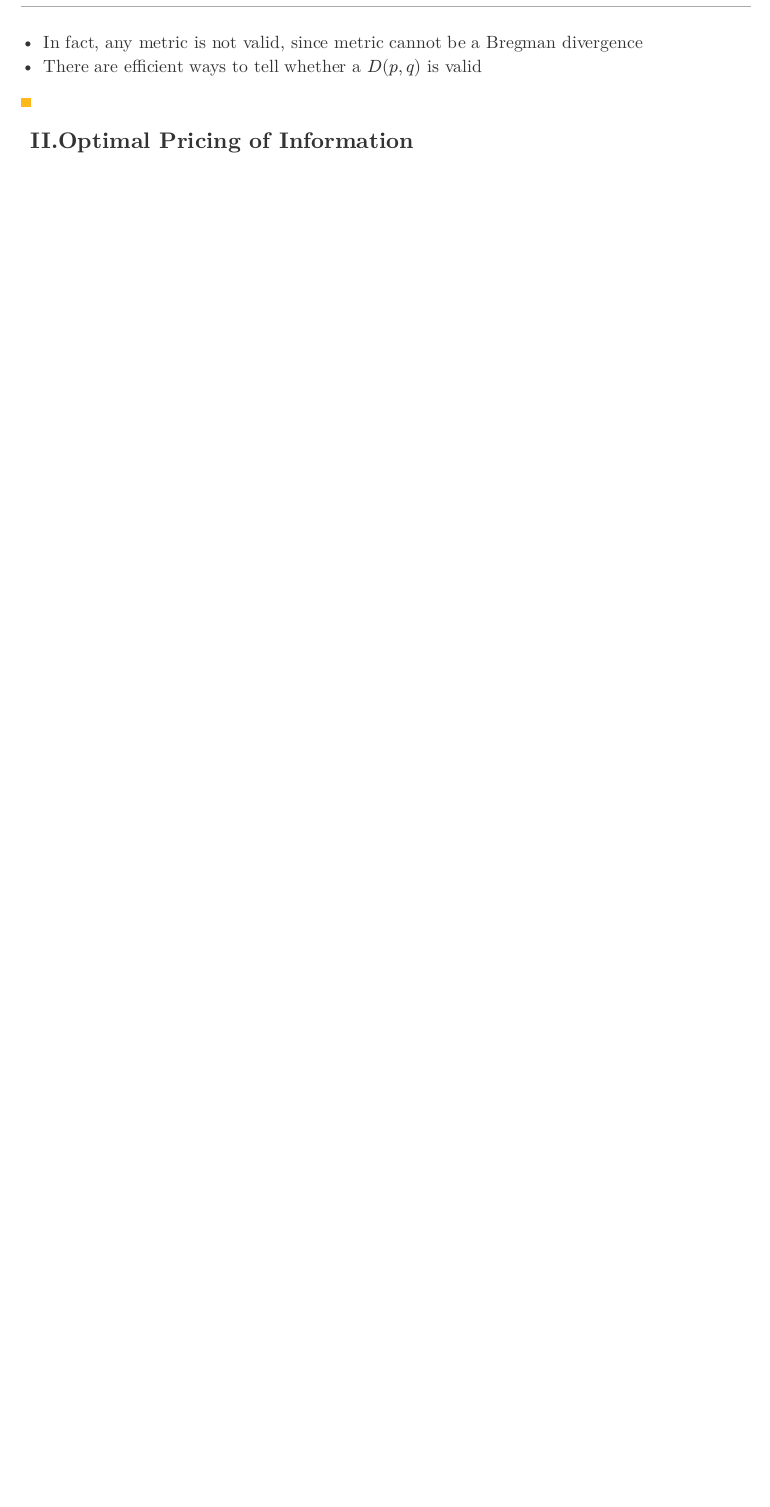
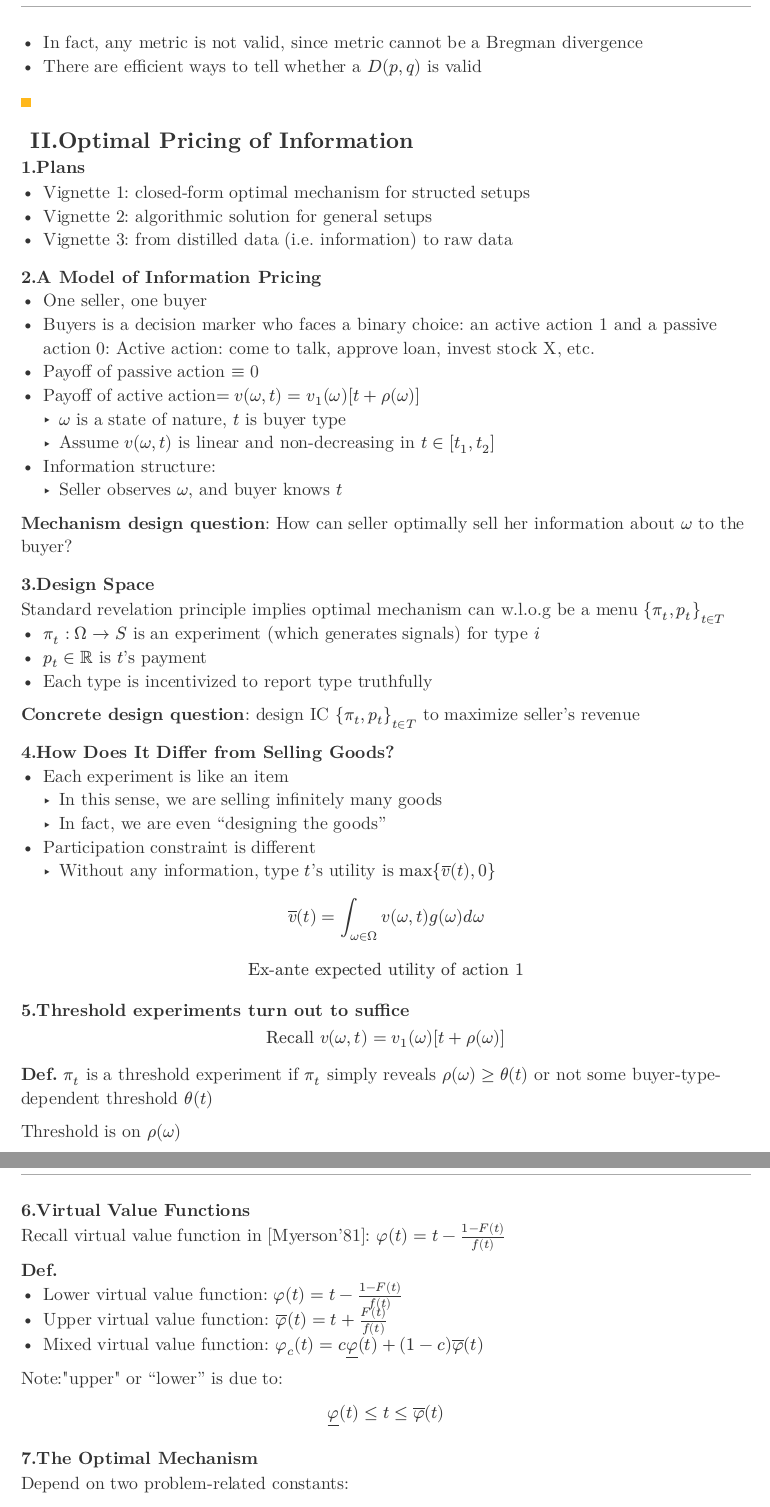
Before and after one commit to forliage/ZJU-Basis-for-Trading-Data-Elements, a Typst document (Lecture Note/Lecture11-信息定价机制设计/Lec11.typ): part of page 3 of 3 before the commit and two parts of pages 3 and 4 of 5 after it, the two joined at a grey line, cut so that both start at the same text, the shorter picture padded with empty space. The pictures show the PDF file Lecture Note/Lecture11-信息定价机制设计/Lec11.pdf that the author committed with the source.

Commit message:
Lecture 11 Note : Updated

```diff
--- a/Lecture Note/Lecture11-信息定价机制设计/Lec11.typ
+++ b/Lecture Note/Lecture11-信息定价机制设计/Lec11.typ
@@ -230,3 +230,40 @@ Why useful?
 
 == II.Optimal Pricing of Information
 
+=== 1.Plans
+
+- Vignette 1: closed-form optimal mechanism for structed setups
+- Vignette 2: algorithmic solution for general setups
+- Vignette 3: from distilled data (i.e. information) to raw data
+
+=== 2.A Model of Information Pricing
+- One seller, one buyer
+- Buyers is a decision marker who faces a binary choice: an active action 1 and a passive action 0: Active action: come to talk, approve loan, invest stock X, etc.
+- Payoff of passive action $equiv$ 0
+- Payoff of active action$= v(omega, t)=v_1 (omega) [t + rho(omega)]$
+   - $omega$ is a state of nature, $t$ is buyer type
+   - Assume $v(omega,t)$ is linear and non-decreasing in $t in [t_1,t_2]$
+- Information structure:
+   - Seller observes $omega$, and buyer knows $t$
+
+*Mechanism design question*: How can seller optimally sell her information about $omega$ to the buyer?
+
+=== 3.Design Space
+
+Standard revelation principle implies optimal mechanism can w.l.o.g be a menu ${pi_t, p_t}_(t in T)$
+- $pi_t:Omega -> S$ is an experiment (which generates signals) for type $i$
+- $p_t in bb(R)$ is $t$'s payment
+- Each type is incentivized to report type truthfully
+
+*Concrete design question*: design IC ${pi_t,p_t}_(t in T)$ to maximize seller's revenue
+
+=== 4.How Does It Differ from Selling Goods?
+- Each experiment is like an item
+   - In this sense, we are selling infinitely many goods
+   - In fact, we are even "designing the goods"
+- Participation constraint is different
+   - Without any information, type $t$'s utility is $max {overline(v)(t), 0}$
+$ overline(v)(t) = integral_(omega in Omega) v(omega, t) g(omega) d omega $
+$ "Ex-ante expected utility of action 1" $
+
+=== 5.Threshold experiments turn out to suffice
@@ -232,0 +275,13 @@ Why useful?
+=== 6.Virtual Value Functions
+
+Recall virtual value function in [Myerson'81]: $phi (t) = t - (1 - F(t))/(f(t))$
+
+*Def.*
+- Lower virtual value function: $phi(t) = t - (1 - F(t))/(f(t))$
+- Upper virtual value function: $overline(phi)(t) = t + (F(t))/(f(t))$
+- Mixed virtual value function: $phi_c (t) = c underline(phi)(t) + (1-c)overline(phi)(t)$
+
+Note:"upper" or "lower" is due to:
+$ underline(phi)(t) <= t <= overline(phi)(t) $
+
+=== 7.The Optimal Mechanism
@@ -232,0 +292 @@ Why useful?
+Note:$ V_L < V_H $
@@ -232,0 +299 @@ Why useful?
+=== 8.Remarks
```
Also changed, not shown: Lecture Note/Lecture11-信息定价机制设计/Lec11.pdf, Lecture Note/Lecture11-信息定价机制设计/Lec11.typ (27 more changed lines).
